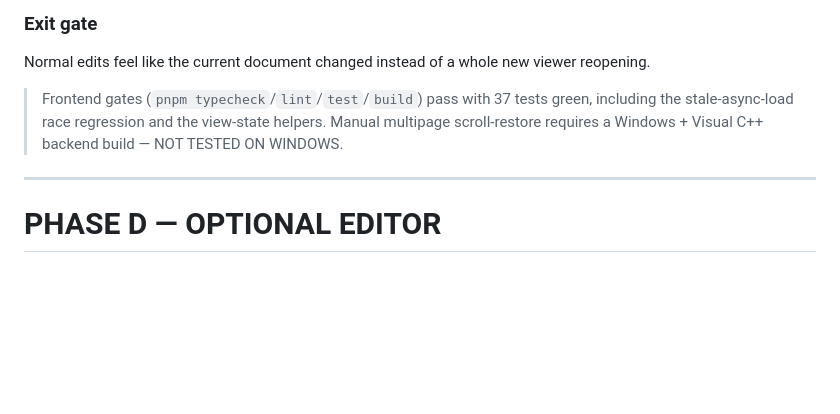
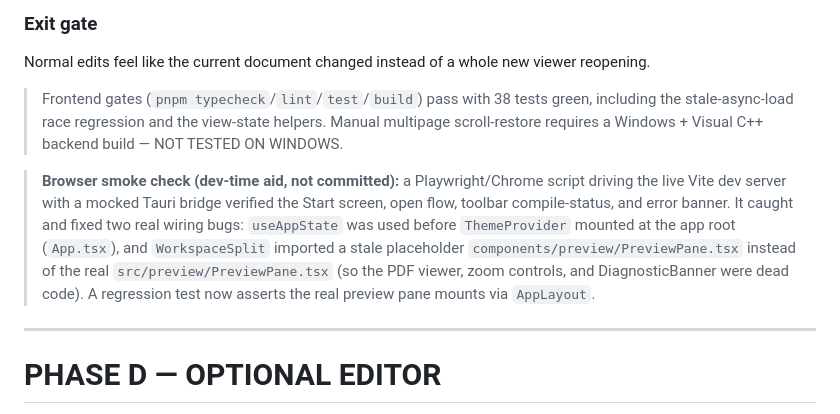
Before and after one commit to shakilapr/tykuru, a Markdown page: work-plan.md, the part around the change. Drawn GitHub-style; blank space fills up the shorter version.

Commit message:
docs: record browser smoke check and preview wiring fix

```diff
--- a/work-plan.md
+++ b/work-plan.md
@@ -836,7 +836,9 @@ feat(preview): preserve viewport across live revisions
 
 Normal edits feel like the current document changed instead of a whole new viewer reopening.
 
-> Frontend gates (`pnpm typecheck`/`lint`/`test`/`build`) pass with 37 tests green, including the stale-async-load race regression and the view-state helpers. Manual multipage scroll-restore requires a Windows + Visual C++ backend build — NOT TESTED ON WINDOWS.
+> Frontend gates (`pnpm typecheck`/`lint`/`test`/`build`) pass with 38 tests green, including the stale-async-load race regression and the view-state helpers. Manual multipage scroll-restore requires a Windows + Visual C++ backend build — NOT TESTED ON WINDOWS.
+
+> **Browser smoke check (dev-time aid, not committed):** a Playwright/Chrome script driving the live Vite dev server with a mocked Tauri bridge verified the Start screen, open flow, toolbar compile-status, and error banner. It caught and fixed two real wiring bugs: `useAppState` was used before `ThemeProvider` mounted at the app root (`App.tsx`), and `WorkspaceSplit` imported a stale placeholder `components/preview/PreviewPane.tsx` instead of the real `src/preview/PreviewPane.tsx` (so the PDF viewer, zoom controls, and DiagnosticBanner were dead code). A regression test now asserts the real preview pane mounts via `AppLayout`.
 
 ---
 
```
